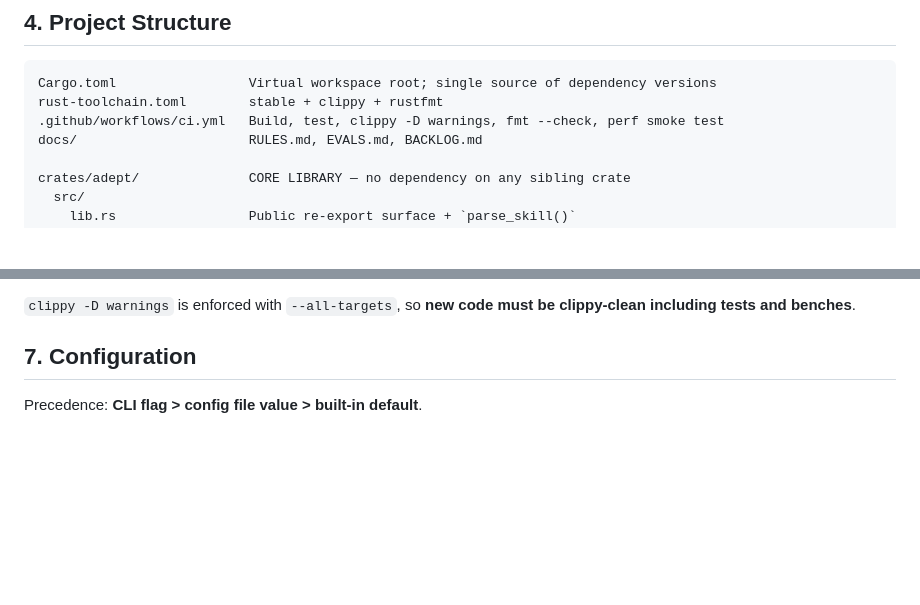
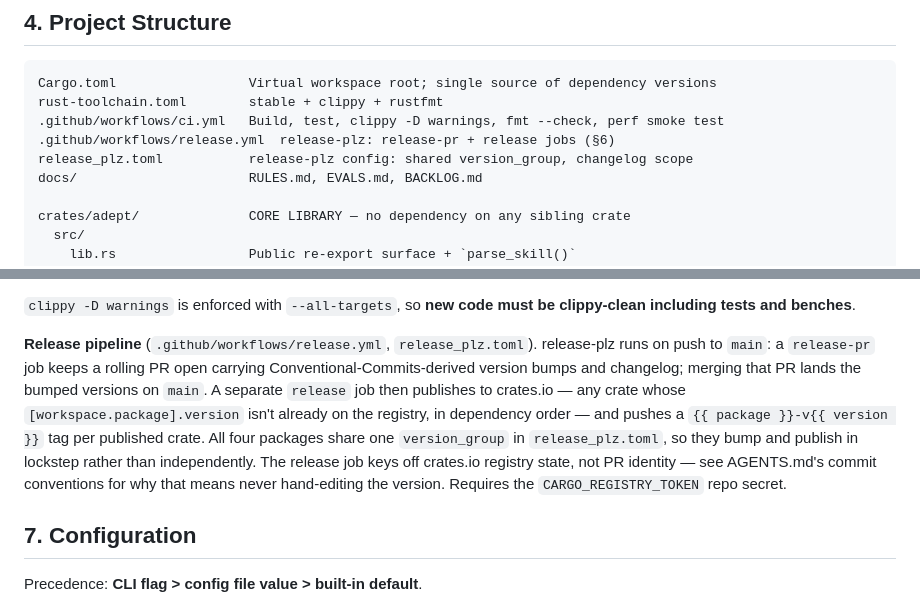
Before and after one commit to mathiasesn/adept, a Markdown page: docs/ARCHI.md, 2 parts joined by grey strips. GitHub-like rendering; blank space fills up the shorter version.

Commit message:
docs: document the release pipeline and fix section placement
Adds release_plz.toml and release.yml to the ARCHI.md structure tree and
describes the release pipeline in its CI section — ARCHI.md is the
architecture source of truth and must cover a new config mechanism.

Restores the [workspace.dependencies] rule to document scope after the
new Commit conventions heading captured it, tightens that section to the
file's house style, and notes in the README that cargo install adept is
the eventual path but not yet available.

Co-Authored-By: Claude Opus 5 <noreply@anthropic.com>

```diff
--- a/docs/ARCHI.md
+++ b/docs/ARCHI.md
@@ -104,6 +104,8 @@ workspace table, not to a member's `[dependencies]` with an inline version.**
 Cargo.toml                 Virtual workspace root; single source of dependency versions
 rust-toolchain.toml        stable + clippy + rustfmt
 .github/workflows/ci.yml   Build, test, clippy -D warnings, fmt --check, perf smoke test
+.github/workflows/release.yml  release-plz: release-pr + release jobs (§6)
+release_plz.toml           release-plz config: shared version_group, changelog scope
 docs/                      RULES.md, EVALS.md, BACKLOG.md
 
 crates/adept/              CORE LIBRARY — no dependency on any sibling crate
@@ -247,6 +249,18 @@ of criterion output, a known brittleness recorded in `docs/BACKLOG.md`.
 
 `clippy -D warnings` is enforced with `--all-targets`, so **new code must be
 clippy-clean including tests and benches**.
+
+**Release pipeline** (`.github/workflows/release.yml`, `release_plz.toml`).
+release-plz runs on push to `main`: a `release-pr` job keeps a rolling PR open
+carrying Conventional-Commits-derived version bumps and changelog; merging
+that PR lands the bumped versions on `main`. A separate `release` job then
+publishes to crates.io — any crate whose `[workspace.package].version` isn't
+already on the registry, in dependency order — and pushes a `{{ package
+}}-v{{ version }}` tag per published crate. All four packages share one
+`version_group` in `release_plz.toml`, so they bump and publish in lockstep
+rather than independently. The release job keys off crates.io registry state,
+not PR identity — see AGENTS.md's commit conventions for why that means never
+hand-editing the version. Requires the `CARGO_REGISTRY_TOKEN` repo secret.
 
 ## 7. Configuration
 
```
Also changed, not shown: AGENTS.md (+4 -4 lines), README.md (+3 -0 lines).
